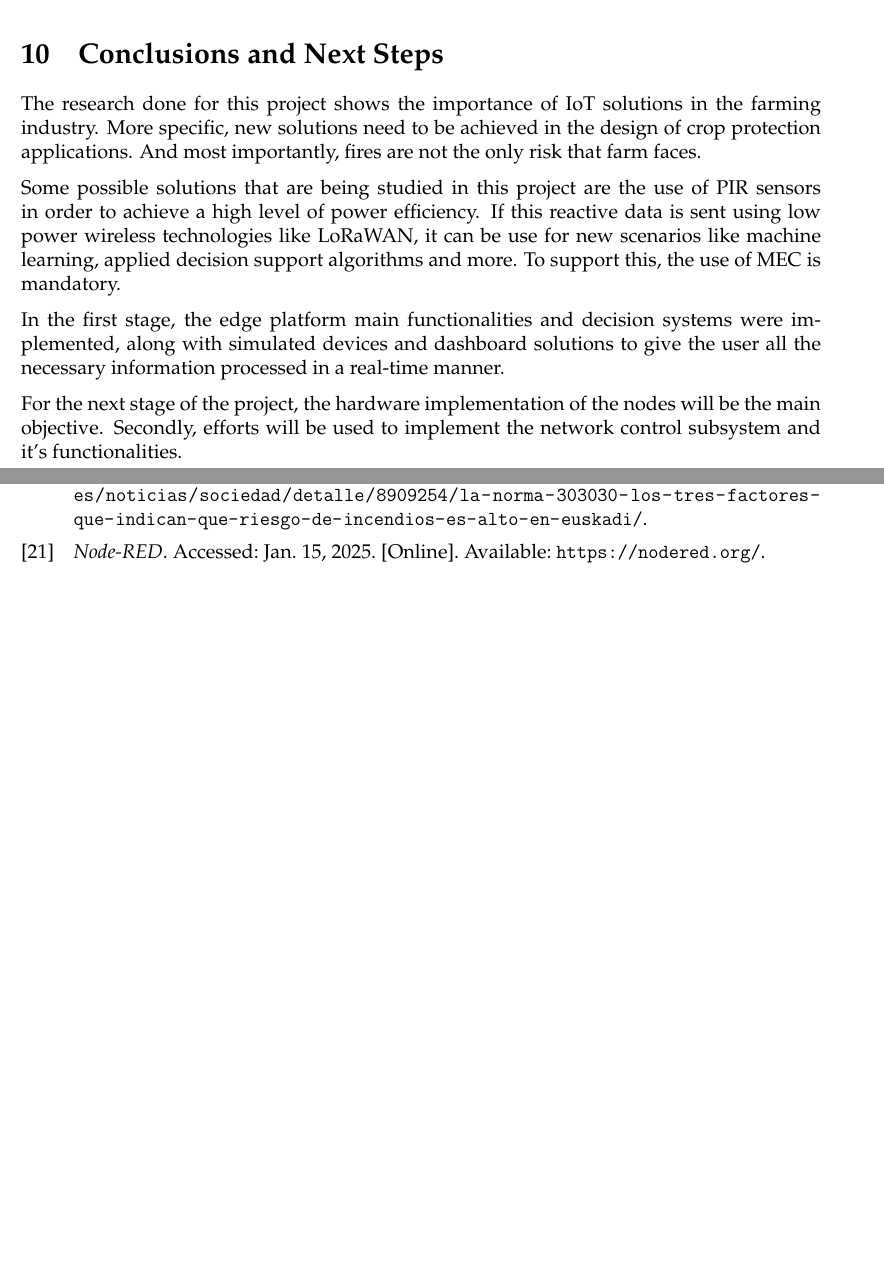
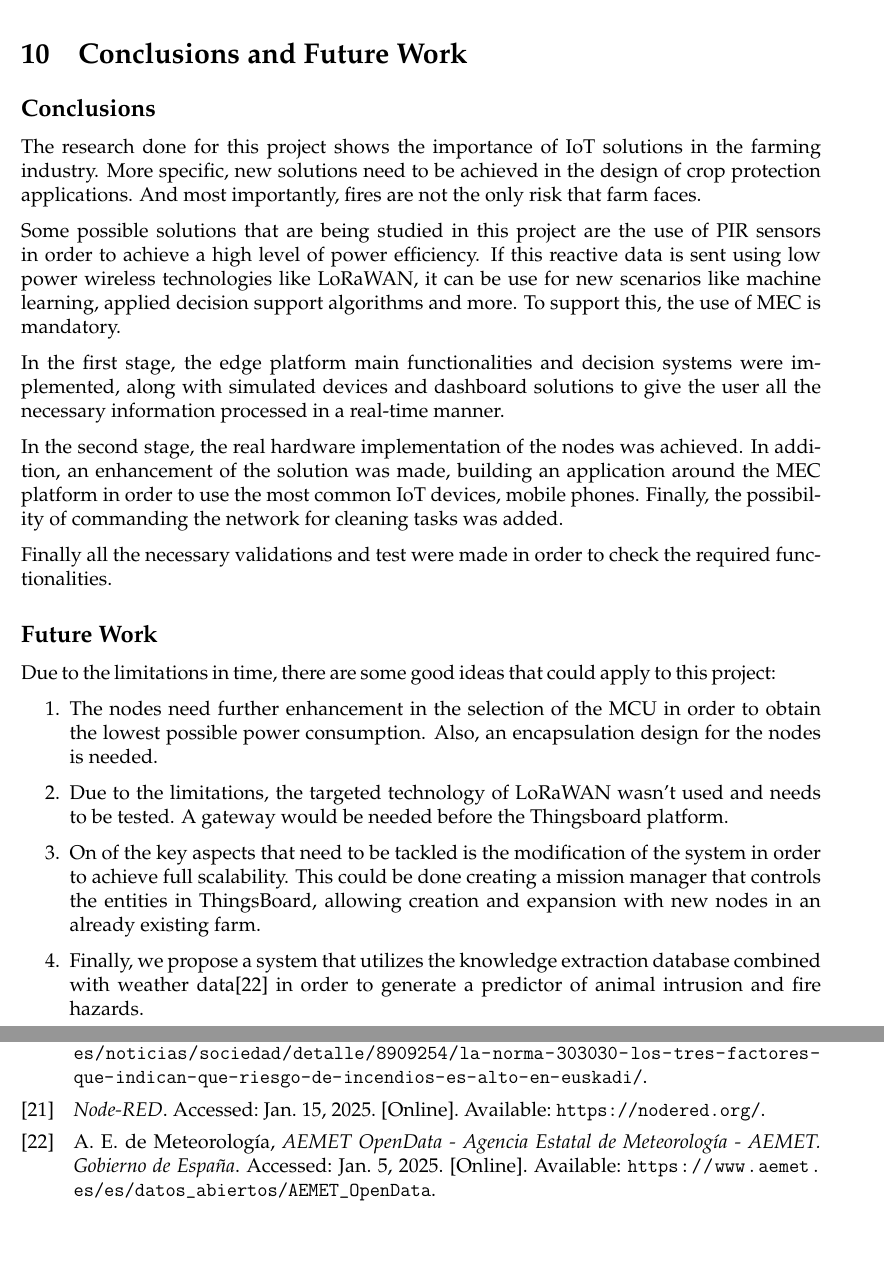
Before and after one commit to RyvenKappa/Architectures-Memory, a LaTeX document (ArchServicesMemory.tex, which reads includes/conclusions.tex): two parts of pages 53 and 55 of 56, joined at a grey line, cut so that both start at the same text, the shorter picture padded with empty space. Compiled offline with pdfLaTeX.

Commit message:
Conclusions and future work done

```diff
--- a/ArchServicesMemory.tex
+++ b/ArchServicesMemory.tex
@@ -73,7 +73,7 @@
 \fancyhead[R]{\textit{Testing and Validation}}
 \include{includes/testing.tex}
 \clearpage
-\fancyhead[R]{\textit{Conclusions}}
+\fancyhead[R]{\textit{Conclusions and Future Work}}
 \include{includes/conclusions.tex}
 \clearpage
 \fancyhead[R]{\textit{References}}
--- a/includes/conclusions.tex
+++ b/includes/conclusions.tex
@@ -1,5 +1,5 @@
-\section{Conclusions and Next Steps}
-
+\section{Conclusions and Future Work}
+\subsection*{Conclusions}
 The research done for this project shows the importance of \acrshort{iot} solutions in the farming industry. More specific, new solutions need
 to be achieved in the design of crop protection applications. And most importantly, fires are not the only risk that farm faces.
 
@@ -10,5 +10,21 @@ for new scenarios like machine learning, applied decision support algorithms and
 In the first stage, the edge platform main functionalities and decision systems were implemented, along with simulated devices and dashboard solutions to
 give the user all the necessary information processed in a real-time manner.
 
-For the next stage of the project, the hardware implementation of the nodes will be the main objective. Secondly, efforts will be used to implement the network
-control subsystem and it's functionalities.
+In the second stage, the real hardware implementation of the nodes was achieved. In addition, an enhancement of the solution was made, building an application around the \acrshort{mec} platform in order to use the most common \acrshort{iot}
+devices, mobile phones. Finally, the possibility of commanding the network for cleaning tasks was added.
+
+Finally all the necessary validations and test were made in order to check the required functionalities.
+
+\subsection*{Future Work}
+
+Due to the limitations in time, there are some good ideas that could apply to this project:
+\begin{enumerate}
+    \item The nodes need further enhancement in the selection of the \acrshort{mcu} in order to obtain the lowest possible power consumption. Also, an encapsulation design
+        for the nodes is needed.
+    \item Due to the limitations, the targeted technology of \acrshort{lorawan} wasn't used and needs to be tested. A gateway would be needed before the Thingsboard platform.
+    \item On of the key aspects that need to be tackled is the modification of the system in order to achieve full scalability. This
+        could be done creating a mission manager that controls the entities in ThingsBoard, allowing creation and expansion with new nodes in
+        an already existing farm.
+    \item Finally, we propose a system that utilizes the knowledge extraction database combined with weather data\cite{AEMETOpenDataAgencia} in order to generate a predictor of
+        animal intrusion and fire hazards.
+\end{enumerate}
```
